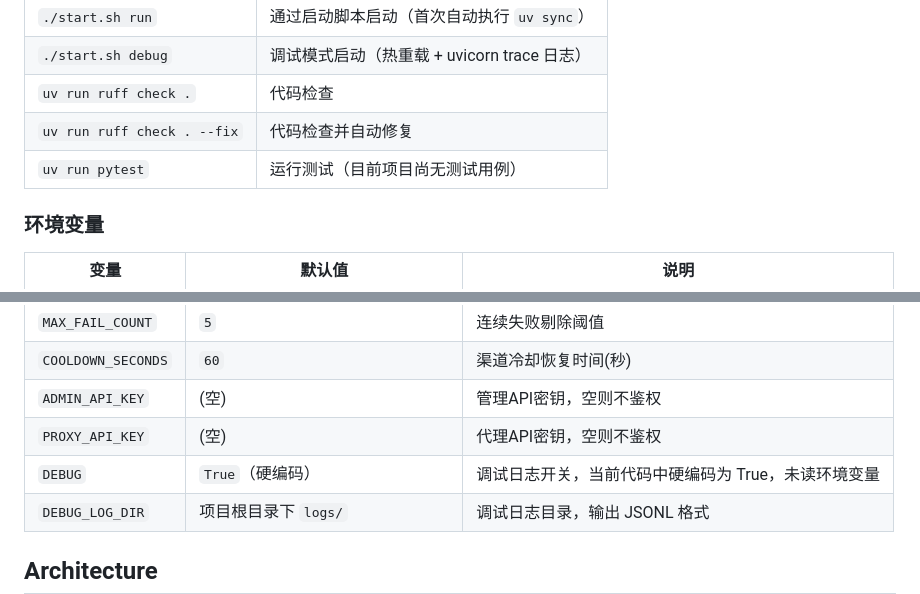
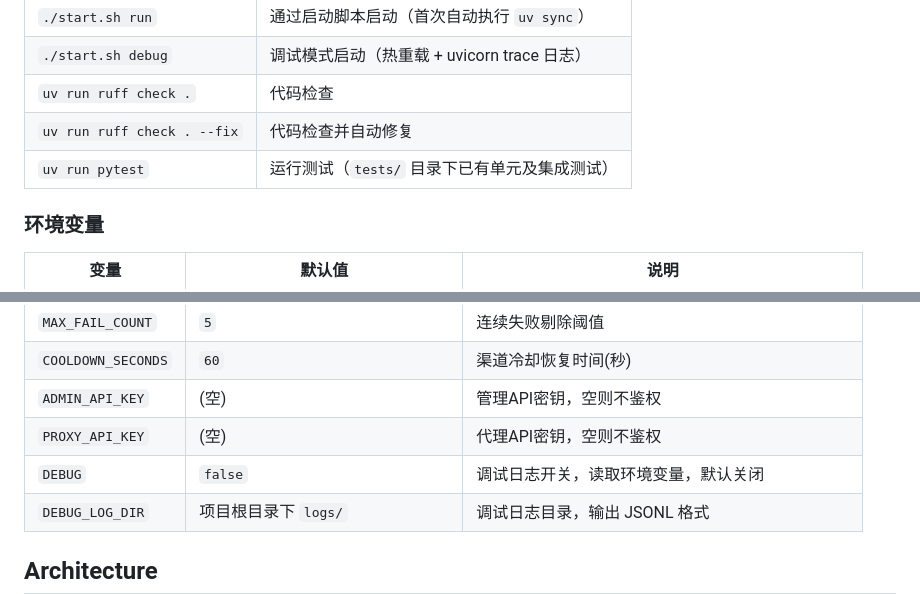
Before and after one commit to sdial/llm-plug, a Markdown page: AGENTS.md, 2 parts joined by grey strips. Rendered like a GitHub page.

```diff
--- a/AGENTS.md
+++ b/AGENTS.md
@@ -15,7 +15,7 @@ LLM API 转换器 - 一个将不同大模型API格式互转的代理服务。支
 | `./start.sh debug` | 调试模式启动（热重载 + uvicorn trace 日志） |
 | `uv run ruff check .` | 代码检查 |
 | `uv run ruff check . --fix` | 代码检查并自动修复 |
-| `uv run pytest` | 运行测试（目前项目尚无测试用例） |
+| `uv run pytest` | 运行测试（`tests/` 目录下已有单元及集成测试） |
 
 ### 环境变量
 | 变量 | 默认值 | 说明 |
@@ -28,7 +28,7 @@ LLM API 转换器 - 一个将不同大模型API格式互转的代理服务。支
 | `COOLDOWN_SECONDS` | `60` | 渠道冷却恢复时间(秒) |
 | `ADMIN_API_KEY` | (空) | 管理API密钥，空则不鉴权 |
 | `PROXY_API_KEY` | (空) | 代理API密钥，空则不鉴权 |
-| `DEBUG` | `True`（硬编码） | 调试日志开关，当前代码中硬编码为 True，未读环境变量 |
+| `DEBUG` | `false` | 调试日志开关，读取环境变量，默认关闭 |
 | `DEBUG_LOG_DIR` | 项目根目录下 `logs/` | 调试日志目录，输出 JSONL 格式 |
 
 ## Architecture
```
Also changed, not shown: README.md (+6 -3 lines).
